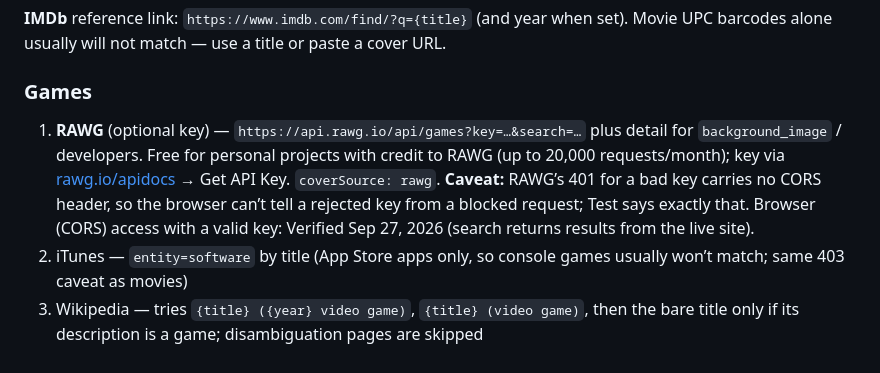
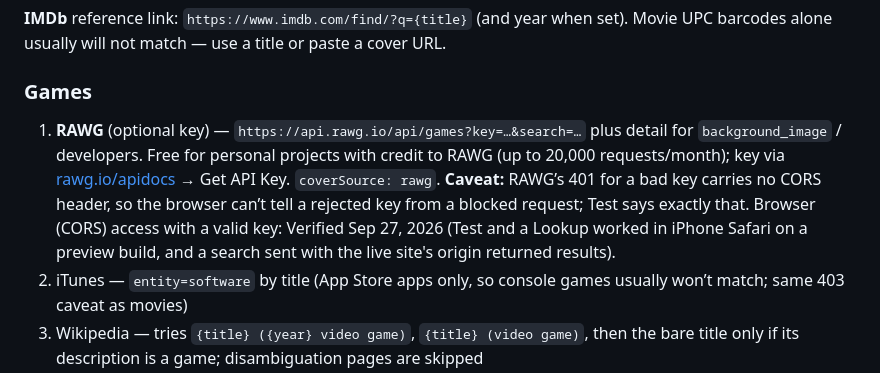
Before and after one commit to FreeRangeIce/media-shelf, a Markdown page: README.md, the part around the change. GitHub-like rendering.

Commit message:
README: RAWG verification wording per Berean

```diff
--- a/README.md
+++ b/README.md
@@ -55,7 +55,7 @@ ISFDB serves HTML without CORS for browser apps, so Lookup does not scrape it.
 **IMDb** reference link: `https://www.imdb.com/find/?q={title}` (and year when set). Movie UPC barcodes alone usually will not match — use a title or paste a cover URL.
 
 ### Games
-1. **RAWG** (optional key) — `https://api.rawg.io/api/games?key=…&search=…` plus detail for `background_image` / developers. Free for personal projects with credit to RAWG (up to 20,000 requests/month); key via [rawg.io/apidocs](https://rawg.io/apidocs) → Get API Key. `coverSource: rawg`. **Caveat:** RAWG’s 401 for a bad key carries no CORS header, so the browser can’t tell a rejected key from a blocked request; Test says exactly that. Browser (CORS) access with a valid key: Verified Sep 27, 2026 (search returns results from the live site).
+1. **RAWG** (optional key) — `https://api.rawg.io/api/games?key=…&search=…` plus detail for `background_image` / developers. Free for personal projects with credit to RAWG (up to 20,000 requests/month); key via [rawg.io/apidocs](https://rawg.io/apidocs) → Get API Key. `coverSource: rawg`. **Caveat:** RAWG’s 401 for a bad key carries no CORS header, so the browser can’t tell a rejected key from a blocked request; Test says exactly that. Browser (CORS) access with a valid key: Verified Sep 27, 2026 (Test and a Lookup worked in iPhone Safari on a preview build, and a search sent with the live site's origin returned results).
 2. iTunes — `entity=software` by title (App Store apps only, so console games usually won’t match; same 403 caveat as movies)
 3. Wikipedia — tries `{title} ({year} video game)`, `{title} (video game)`, then the bare title only if its description is a game; disambiguation pages are skipped
 4. Open Library — only when the barcode looks like an ISBN
```
